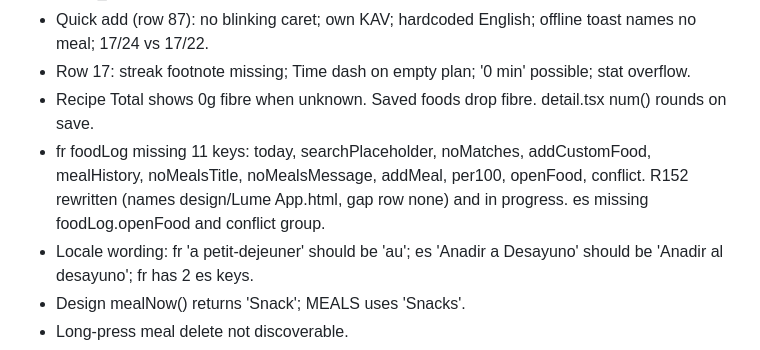
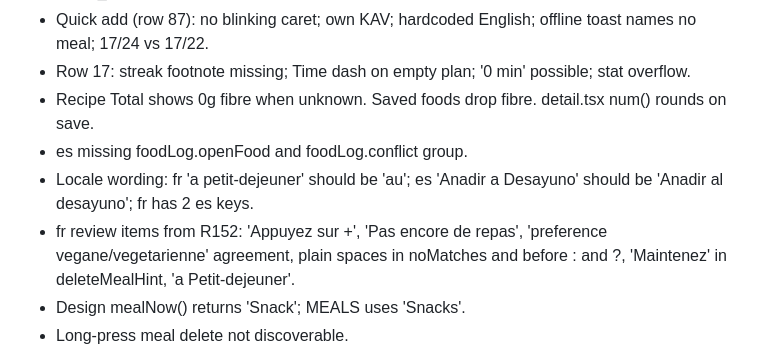
Before and after one commit to 4mohdisa/VeltAI, a Markdown page: loop/NOTES.md, the part around one of its changes. GitHub-like rendering.

```diff
--- a/loop/NOTES.md
+++ b/loop/NOTES.md
@@ -47,8 +51,9 @@ Match design/Lume App.html across the 41 rows of DESIGN_GAP_ANALYSIS.md. Branch
 - Quick add (row 87): no blinking caret; own KAV; hardcoded English; offline toast names no meal; 17/24 vs 17/22.
 - Row 17: streak footnote missing; Time dash on empty plan; '0 min' possible; stat overflow.
 - Recipe Total shows 0g fibre when unknown. Saved foods drop fibre. detail.tsx num() rounds on save.
-- fr foodLog missing 11 keys: today, searchPlaceholder, noMatches, addCustomFood, mealHistory, noMealsTitle, noMealsMessage, addMeal, per100, openFood, conflict. R152 rewritten (names design/Lume App.html, gap row none) and in progress. es missing foodLog.openFood and conflict group.
+- es missing foodLog.openFood and foodLog.conflict group.
 - Locale wording: fr 'a petit-dejeuner' should be 'au'; es 'Anadir a Desayuno' should be 'Anadir al desayuno'; fr has 2 es keys.
+- fr review items from R152: 'Appuyez sur +', 'Pas encore de repas', 'preference vegane/vegetarienne' agreement, plain spaces in noMatches and before : and ?, 'Maintenez' in deleteMealHint, 'a Petit-dejeuner'.
 - Design mealNow() returns 'Snack'; MEALS uses 'Snacks'.
 - Long-press meal delete not discoverable.
 - food.tsx :539, :795 'Add to' text and :771 hint hardcoded English; :390 toast lowercases raw slot.
```
Also changed, not shown: other parts of loop/NOTES.md (+15 -9 lines), loop/DECISIONS_LOG.md (+9 -0 lines).
